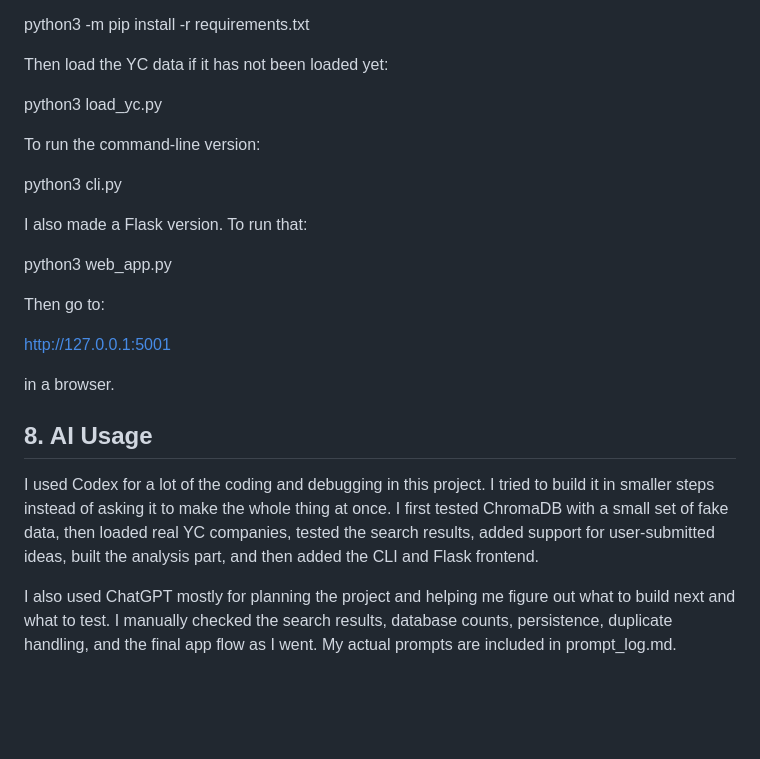
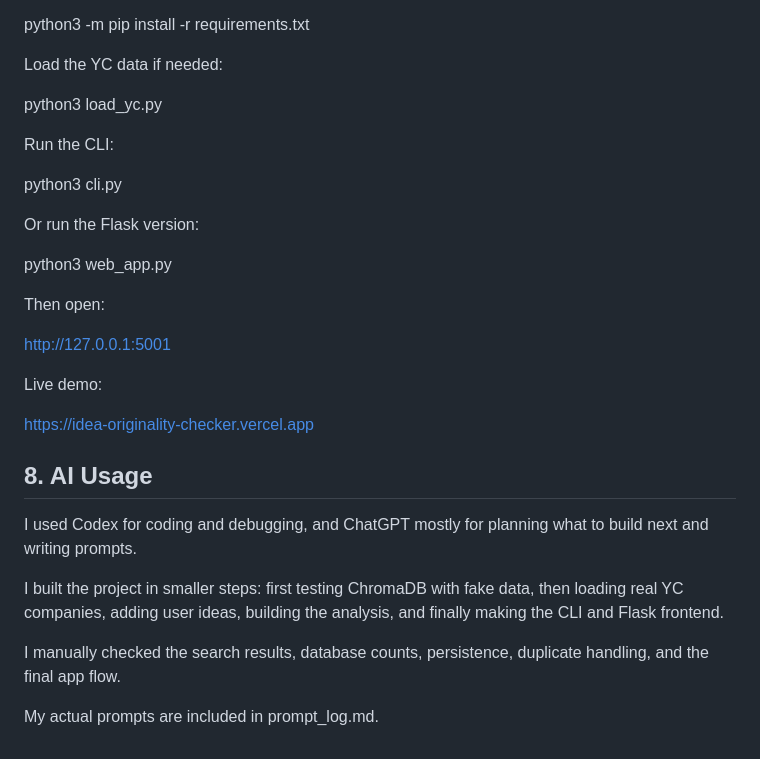
Before and after one commit to whosamyy/idea-originality-checker, a Markdown page: README.md, the part around one of its changes. Drawn GitHub-style; blank space fills up the shorter version.

```diff
--- a/README.md
+++ b/README.md
@@ -52,26 +70,32 @@ First install the dependencies:
 
 python3 -m pip install -r requirements.txt
 
-Then load the YC data if it has not been loaded yet:
+Load the YC data if needed:
 
 python3 load_yc.py
 
-To run the command-line version:
+Run the CLI:
 
 python3 cli.py
 
-I also made a Flask version. To run that:
+Or run the Flask version:
 
 python3 web_app.py
 
-Then go to:
+Then open:
 
 http://127.0.0.1:5001
 
-in a browser.
+Live demo:
+
+https://idea-originality-checker.vercel.app
 
 ## 8. AI Usage
 
-I used Codex for a lot of the coding and debugging in this project. I tried to build it in smaller steps instead of asking it to make the whole thing at once. I first tested ChromaDB with a small set of fake data, then loaded real YC companies, tested the search results, added support for user-submitted ideas, built the analysis part, and then added the CLI and Flask frontend.
+I used Codex for coding and debugging, and ChatGPT mostly for planning what to build next and writing prompts.
 
-I also used ChatGPT mostly for planning the project and helping me figure out what to build next and what to test. I manually checked the search results, database counts, persistence, duplicate handling, and the final app flow as I went. My actual prompts are included in prompt_log.md.
+I built the project in smaller steps: first testing ChromaDB with fake data, then loading real YC companies, adding user ideas, building the analysis, and finally making the CLI and Flask frontend.
+
+I manually checked the search results, database counts, persistence, duplicate handling, and the final app flow.
+
+My actual prompts are included in prompt_log.md.
```
Also changed, not shown: other parts of README.md (+35 -17 lines).
